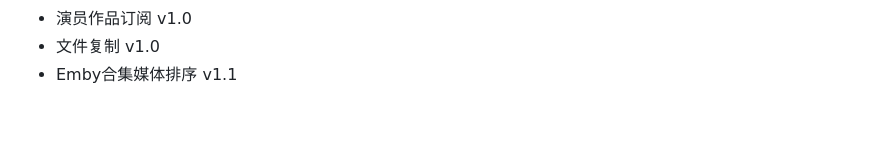
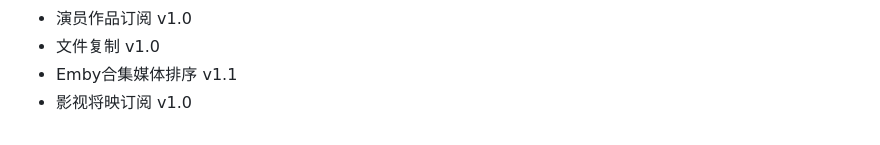
Before and after one commit to thsrite/MoviePilot-Plugins, a Markdown page: README.md, the part around the change. Rendered like a GitHub page.

Commit message:
feat 影视将映订阅 v1.0

```diff
--- a/README.md
+++ b/README.md
@@ -49,3 +49,4 @@ MoviePilot三方插件市场：https://github.com/thsrite/MoviePilot-Plugins/
 - 演员作品订阅 v1.0
 - 文件复制 v1.0
 - Emby合集媒体排序 v1.1
+- 影视将映订阅 v1.0
```
Also changed, not shown: icons/mediarelease.png (added), 2 other files.
